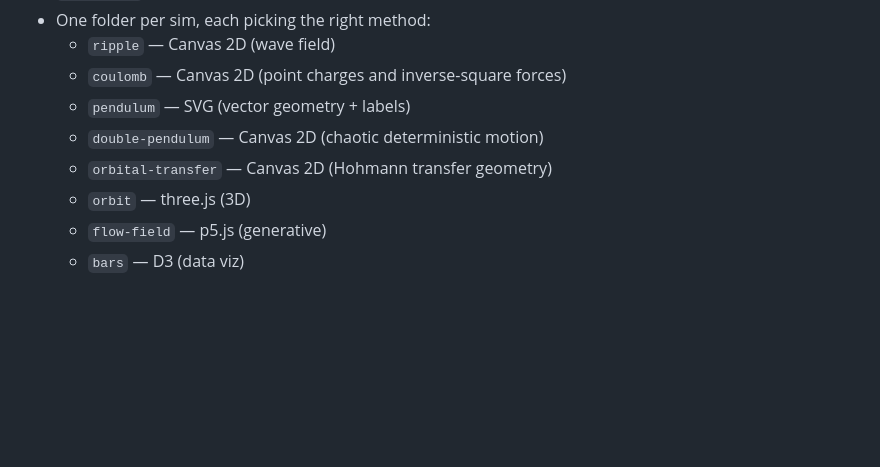
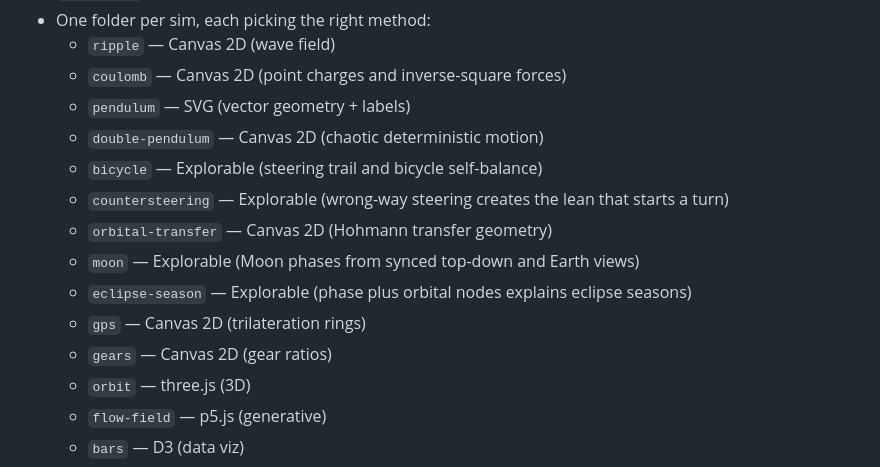
Before and after one commit to kevarifin14/kevarifin14.github.io, a Markdown page: sims/README.md, the part around the change. Rendered like a GitHub page; blank space fills up the shorter version.

Commit message:
Document new bike and Moon sims

```diff
--- a/sims/README.md
+++ b/sims/README.md
@@ -13,7 +13,13 @@ No build step: each folder is plain HTML/JS/CSS that runs as static files on Git
   - `coulomb` — Canvas 2D (point charges and inverse-square forces)
   - `pendulum` — SVG (vector geometry + labels)
   - `double-pendulum` — Canvas 2D (chaotic deterministic motion)
+  - `bicycle` — Explorable (steering trail and bicycle self-balance)
+  - `countersteering` — Explorable (wrong-way steering creates the lean that starts a turn)
   - `orbital-transfer` — Canvas 2D (Hohmann transfer geometry)
+  - `moon` — Explorable (Moon phases from synced top-down and Earth views)
+  - `eclipse-season` — Explorable (phase plus orbital nodes explains eclipse seasons)
+  - `gps` — Canvas 2D (trilateration rings)
+  - `gears` — Canvas 2D (gear ratios)
   - `orbit` — three.js (3D)
   - `flow-field` — p5.js (generative)
   - `bars` — D3 (data viz)
```
